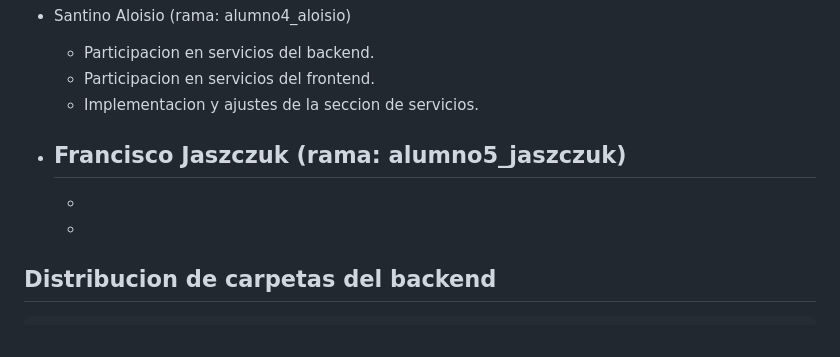
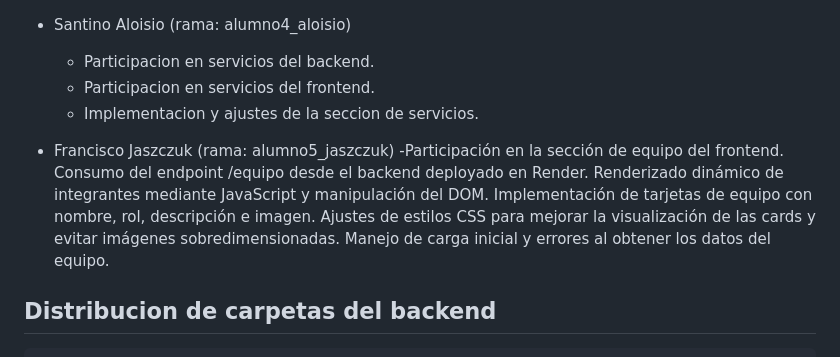
Before and after one commit to Santttaloisio/TP1-PROGRAMACION, a Markdown page: README.md, the part around the change. GitHub-like rendering.

Commit message:
Update README with team section contributions

```diff
--- a/README.md
+++ b/README.md
@@ -200,9 +200,13 @@ Grupo 5.
   - Implementacion y ajustes de la seccion de servicios.
 
 - Francisco Jaszczuk (rama: alumno5_jaszczuk)
-  -
-  -
-  -
+  -Participación en la sección de equipo del frontend.
+   Consumo del endpoint /equipo desde el backend deployado en Render.
+   Renderizado dinámico de integrantes mediante JavaScript y manipulación del DOM.
+   Implementación de tarjetas de equipo con nombre, rol, descripción e imagen.
+   Ajustes de estilos CSS para mejorar la visualización de las cards y evitar imágenes sobredimensionadas.
+   Manejo de carga inicial y errores al obtener los datos del equipo.
+
 
 ## Distribucion de carpetas del backend
 
```
